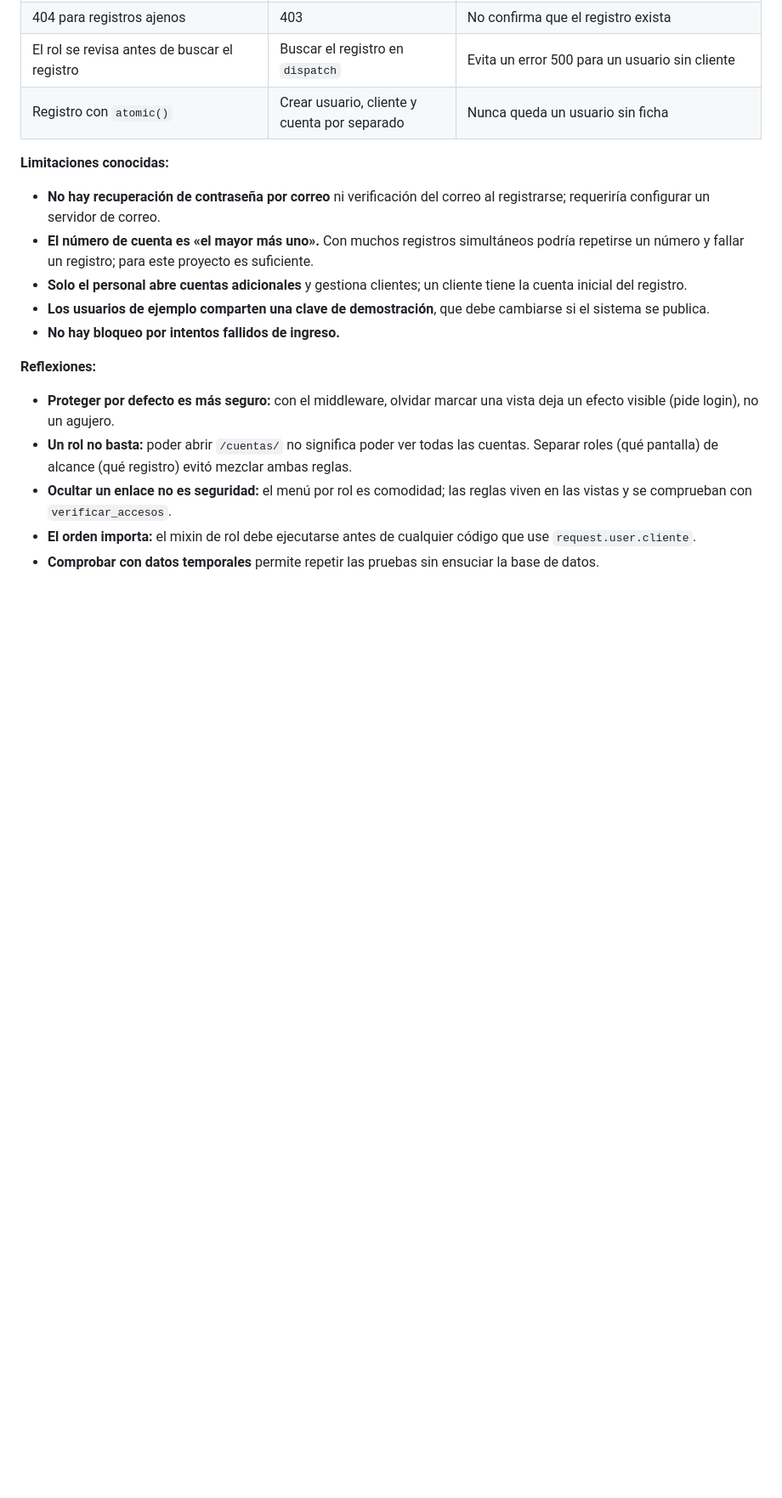
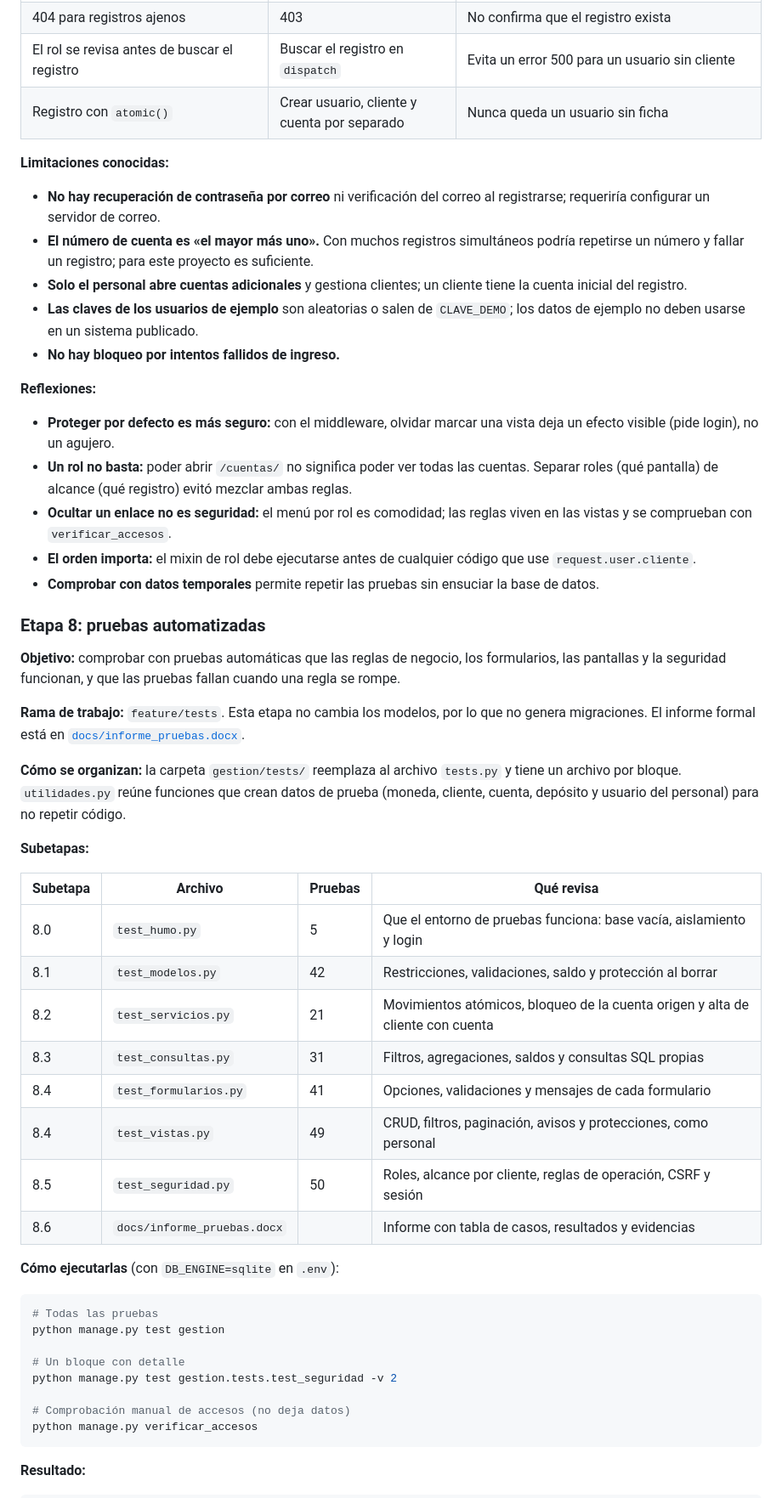
Before and after one commit to Javiermll/alke-wallet-django, a Markdown page: README.md, the part around one of its changes. Shown at 85% size. GitHub-like rendering; blank space fills up the shorter version.

Commit message:
Documentar la etapa 8 de pruebas en el README

````diff
--- a/README.md
+++ b/README.md
@@ -1714,7 +1714,7 @@ Resultado: **55 de 55 pruebas correctas**. Las pruebas unitarias formales y el i
 - **No hay recuperación de contraseña por correo** ni verificación del correo al registrarse; requeriría configurar un servidor de correo.
 - **El número de cuenta es «el mayor más uno».** Con muchos registros simultáneos podría repetirse un número y fallar un registro; para este proyecto es suficiente.
 - **Solo el personal abre cuentas adicionales** y gestiona clientes; un cliente tiene la cuenta inicial del registro.
-- **Los usuarios de ejemplo comparten una clave de demostración**, que debe cambiarse si el sistema se publica.
+- **Las claves de los usuarios de ejemplo** son aleatorias o salen de `CLAVE_DEMO`; los datos de ejemplo no deben usarse en un sistema publicado.
 - **No hay bloqueo por intentos fallidos de ingreso.**
 
 **Reflexiones:**
@@ -1724,3 +1724,40 @@ Resultado: **55 de 55 pruebas correctas**. Las pruebas unitarias formales y el i
 - **Ocultar un enlace no es seguridad:** el menú por rol es comodidad; las reglas viven en las vistas y se comprueban con `verificar_accesos`.
 - **El orden importa:** el mixin de rol debe ejecutarse antes de cualquier código que use `request.user.cliente`.
 - **Comprobar con datos temporales** permite repetir las pruebas sin ensuciar la base de datos.
+
+### Etapa 8: pruebas automatizadas
+
+**Objetivo:** comprobar con pruebas automáticas que las reglas de negocio, los formularios, las pantallas y la seguridad funcionan, y que las pruebas fallan cuando una regla se rompe.
+
+**Rama de trabajo:** `feature/tests`. Esta etapa no cambia los modelos, por lo que no genera migraciones. El informe formal está en [`docs/informe_pruebas.docx`](docs/informe_pruebas.docx).
+
+**Cómo se organizan:** la carpeta `gestion/tests/` reemplaza al archivo `tests.py` y tiene un archivo por bloque. `utilidades.py` reúne funciones que crean datos de prueba (moneda, cliente, cuenta, depósito y usuario del personal) para no repetir código.
+
+**Subetapas:**
+
+| Subetapa | Archivo | Pruebas | Qué revisa |
+|---|---|---|---|
+| 8.0 | `test_humo.py` | 5 | Que el entorno de pruebas funciona: base vacía, aislamiento y login |
+| 8.1 | `test_modelos.py` | 42 | Restricciones, validaciones, saldo y protección al borrar |
+| 8.2 | `test_servicios.py` | 21 | Movimientos atómicos, bloqueo de la cuenta origen y alta de cliente con cuenta |
+| 8.3 | `test_consultas.py` | 31 | Filtros, agregaciones, saldos y consultas SQL propias |
+| 8.4 | `test_formularios.py` | 41 | Opciones, validaciones y mensajes de cada formulario |
+| 8.4 | `test_vistas.py` | 49 | CRUD, filtros, paginación, avisos y protecciones, como personal |
+| 8.5 | `test_seguridad.py` | 50 | Roles, alcance por cliente, reglas de operación, CSRF y sesión |
+| 8.6 | `docs/informe_pruebas.docx` | | Informe con tabla de casos, resultados y evidencias |
+
+**Cómo ejecutarlas** (con `DB_ENGINE=sqlite` en `.env`):
+
+```bash
+# Todas las pruebas
+python manage.py test gestion
+
+# Un bloque con detalle
+python manage.py test gestion.tests.test_seguridad -v 2
+
+# Comprobación manual de accesos (no deja datos)
+python manage.py verificar_accesos
+```
+
+**Resultado:**
+
````
Also changed, not shown: other parts of README.md (+31 -4 lines).
